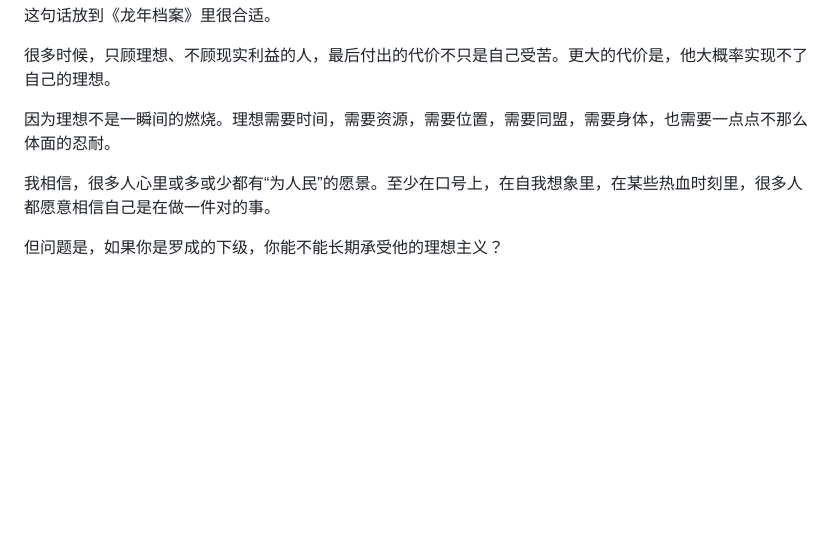
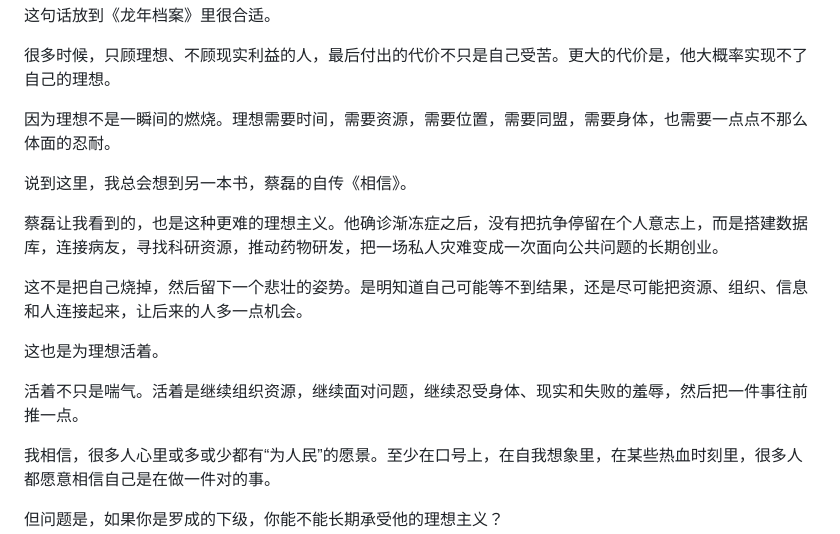
Before and after one commit to luochen211/luo-chen-com, a Markdown page: public/articles/2026-07-09-after-watching-dragon-year-archive.md, the part around the change. Drawn GitHub-style; blank space fills up the shorter version.

Commit message:
docs: weave believe reference into essay

```diff
--- a/public/articles/2026-07-09-after-watching-dragon-year-archive.md
+++ b/public/articles/2026-07-09-after-watching-dragon-year-archive.md
@@ -84,6 +84,16 @@ tags:
 
 因为理想不是一瞬间的燃烧。理想需要时间，需要资源，需要位置，需要同盟，需要身体，也需要一点点不那么体面的忍耐。
 
+说到这里，我总会想到另一本书，蔡磊的自传《相信》。
+
+蔡磊让我看到的，也是这种更难的理想主义。他确诊渐冻症之后，没有把抗争停留在个人意志上，而是搭建数据库，连接病友，寻找科研资源，推动药物研发，把一场私人灾难变成一次面向公共问题的长期创业。
+
+这不是把自己烧掉，然后留下一个悲壮的姿势。是明知道自己可能等不到结果，还是尽可能把资源、组织、信息和人连接起来，让后来的人多一点机会。
+
+这也是为理想活着。
+
+活着不只是喘气。活着是继续组织资源，继续面对问题，继续忍受身体、现实和失败的羞辱，然后把一件事往前推一点。
+
 我相信，很多人心里或多或少都有“为人民”的愿景。至少在口号上，在自我想象里，在某些热血时刻里，很多人都愿意相信自己是在做一件对的事。
 
 但问题是，如果你是罗成的下级，你能不能长期承受他的理想主义？
```
